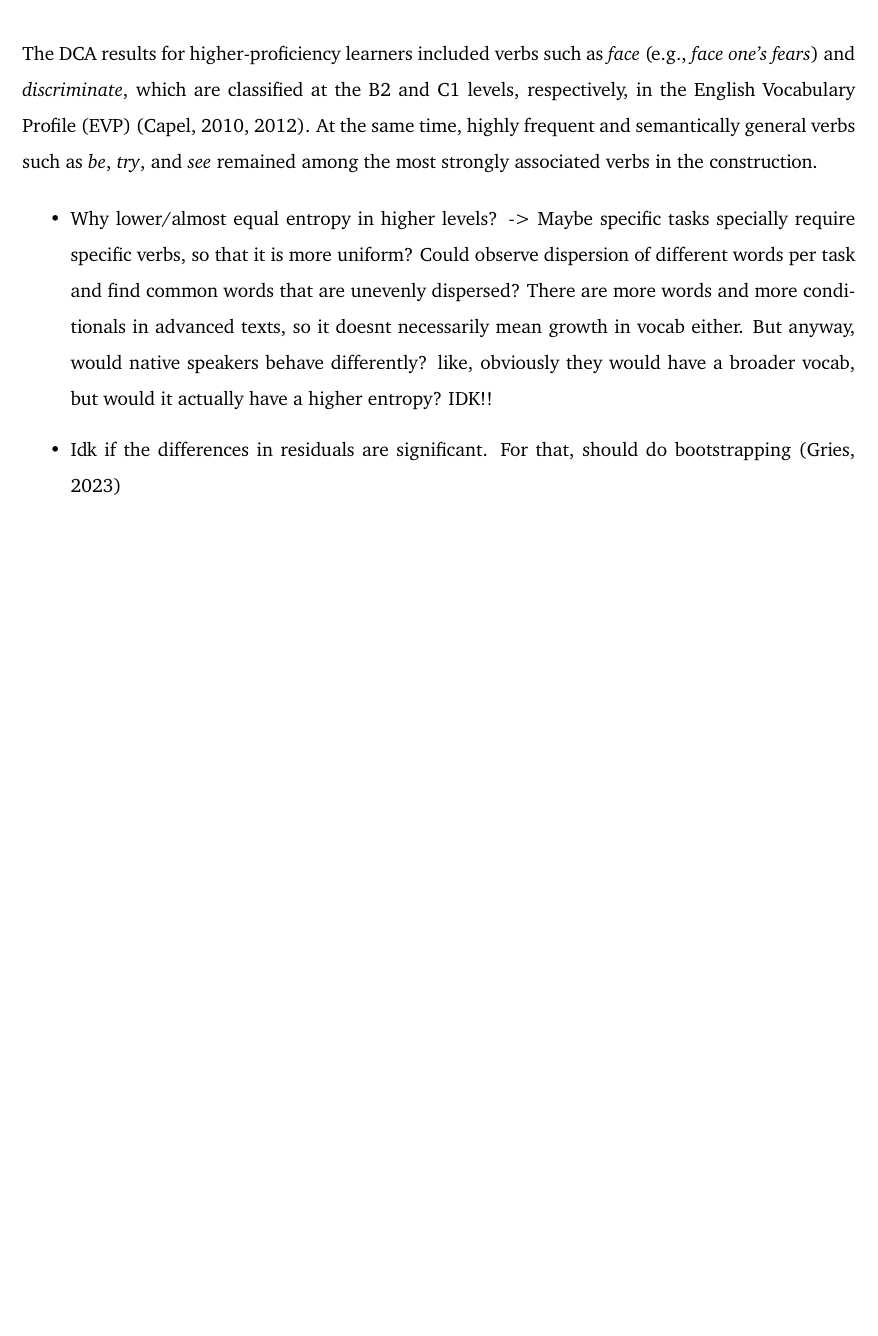
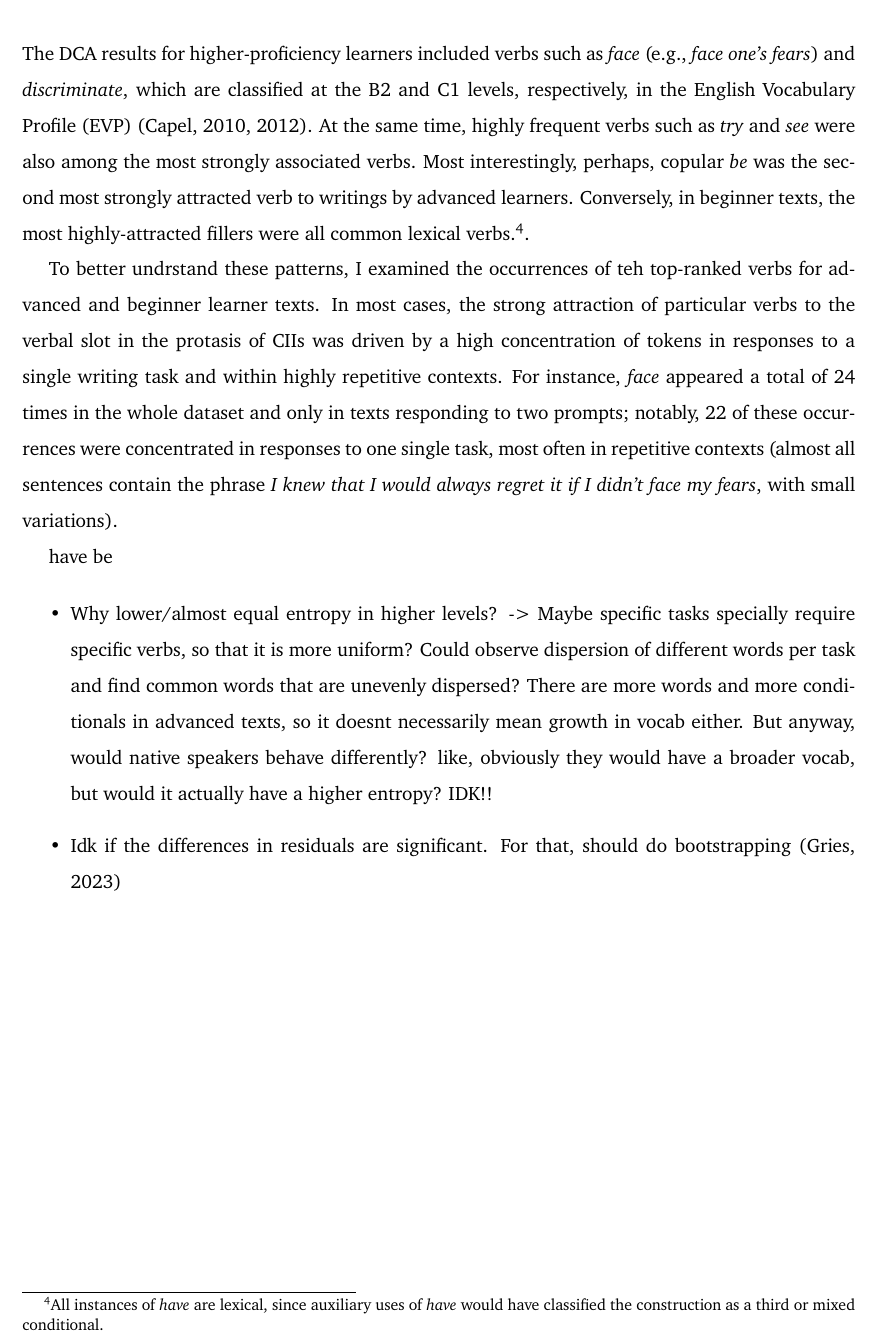
Before and after one commit to codes-witch/DCA-Conditionals-II-ESL, a LaTeX document (writeup/main.tex, which reads writeup/content/5-discussion.tex): part of page 7 of 10, cut so that both start at the same text, the shorter picture padded with empty space. Compiled offline with pdfLaTeX.

Commit message:
explained formulaicity of repeated verbs in discussion

```diff
--- a/writeup/content/5-discussion.tex
+++ b/writeup/content/5-discussion.tex
@@ -15,7 +15,18 @@ Then, once this construction is available to the learners, its use is maintained
 
 However, despite the relatively stable overall frequencies observed across proficiency levels, subsequent analyses revealed important differences in the lexical composition of type II conditionals.
 The DCA results for higher-proficiency learners included verbs such as \textit{face} (e.g., \textit{face one's fears}) and \textit{discriminate}, which are classified at the B2 and C1 levels, respectively, in the English Vocabulary Profile (EVP) \citep{capel2010a1, capel2012completing}.
-At the same time, highly frequent and semantically general verbs such as \textit{be}, \textit{try}, and \textit{see} remained among the most strongly associated verbs in the construction.
+At the same time, highly frequent verbs such as \textit{try} and \textit{see} were also among the most strongly associated verbs.
+Most interestingly, perhaps,  copular \textit{be} was the second most strongly attracted verb to writings by advanced learners.
+Conversely, in beginner texts, the most highly-attracted fillers were all common lexical verbs.\footnote{All instances of \textit{have} are lexical, since auxiliary uses of \textit{have} would have classified the construction as a third or mixed conditional.}.
+
+To better undrstand these patterns, I examined the occurrences of teh top-ranked verbs for advanced and beginner learner texts.
+In most cases, the strong attraction of particular verbs to the verbal slot in the protasis of CIIs was driven by a high concentration of tokens in responses to a single writing task and within highly repetitive contexts.
+For instance, \textit{face} appeared a total of 24 times in the whole dataset and only in texts responding to two prompts; notably, 22 of these occurrences were concentrated in responses to one single task, most often in repetitive contexts (almost all sentences contain the phrase \textit{I knew that I would always regret it if I didn't face my fears}, with small variations).
+
+
+
+have
+be
 
 
 \begin{itemize}
```
